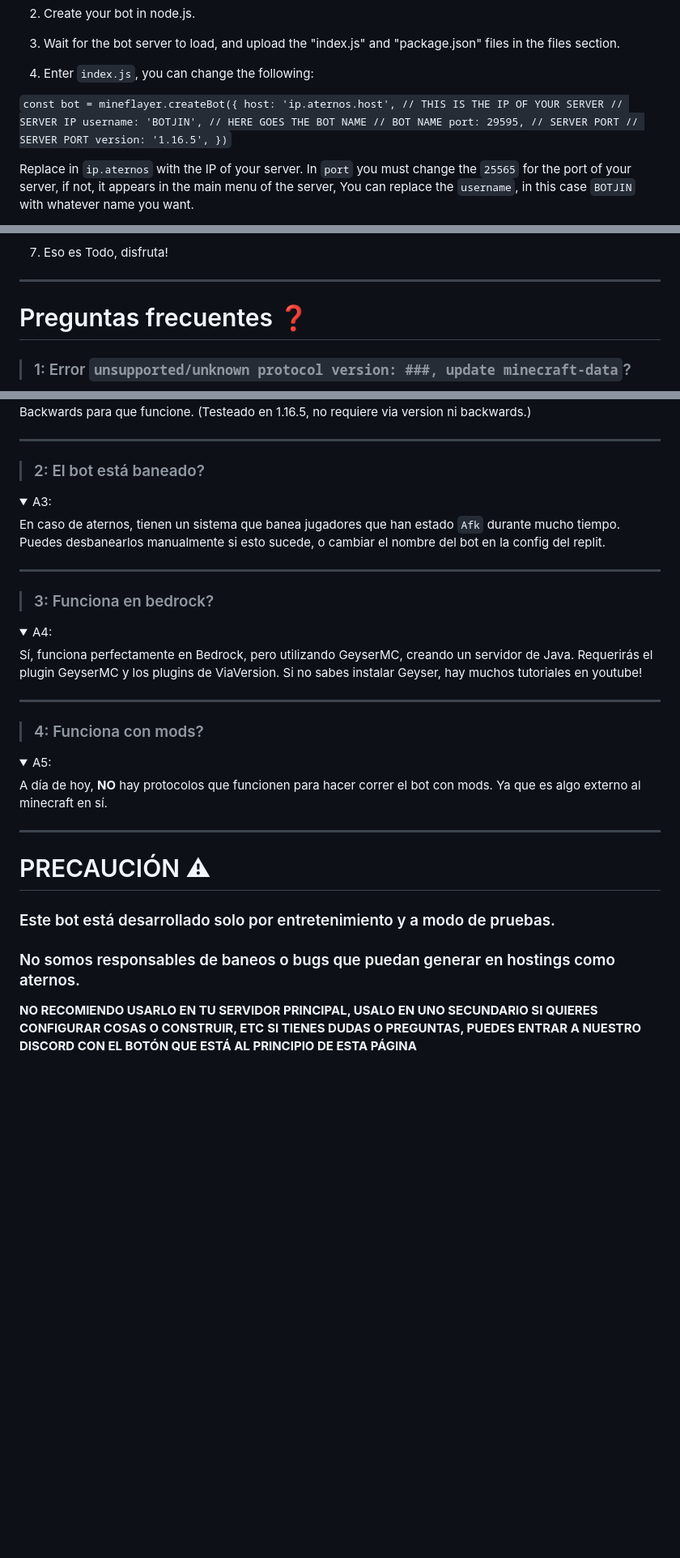
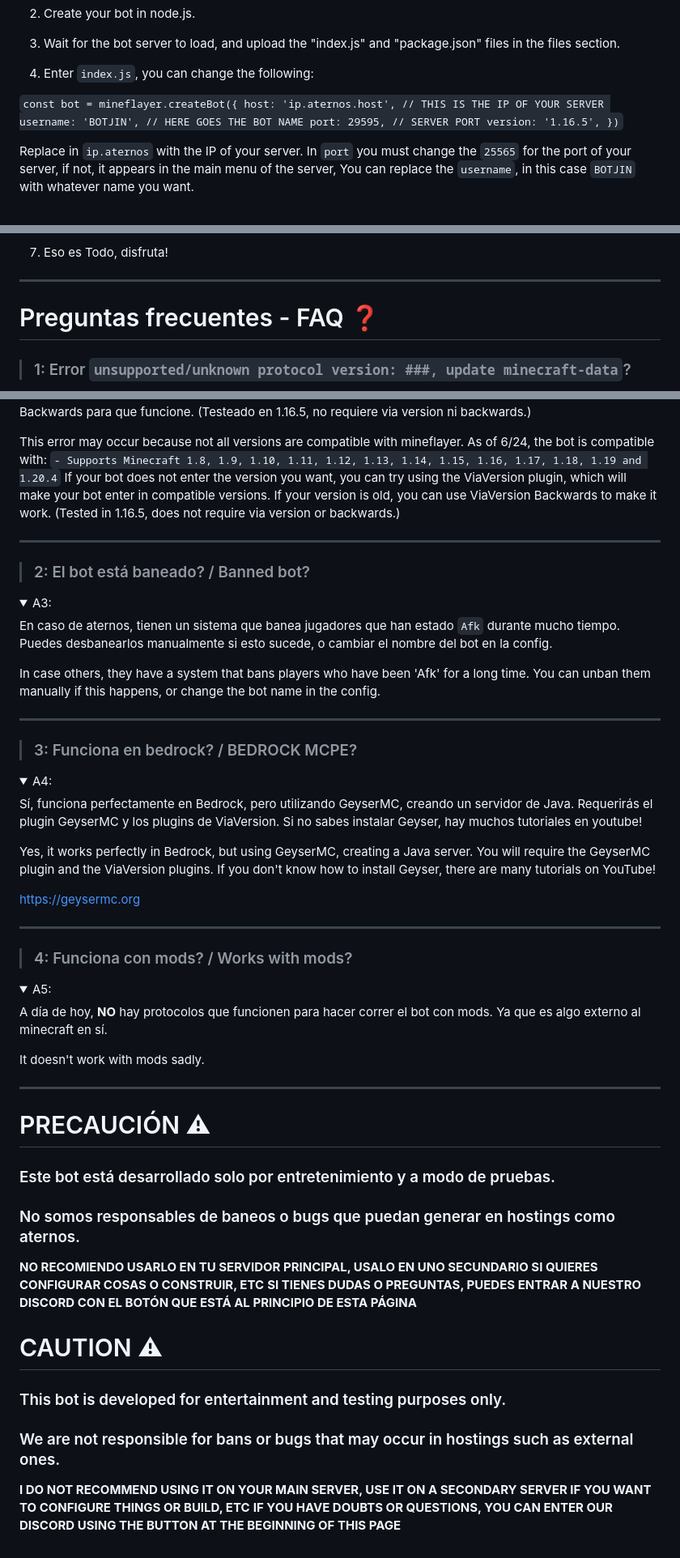
Before and after one commit to abood131313/JinBot2024, a Markdown page: README.md, 3 parts joined by grey strips. Shown at 81% size. Rendered like a GitHub page; folded sections open; blank space fills up the shorter version.

```diff
--- a/README.md
+++ b/README.md
@@ -35,9 +40,9 @@
 4. Enter `index.js`, you can change the following:
 
 `const bot = mineflayer.createBot({
-  host: 'ip.aternos.host', // THIS IS THE IP OF YOUR SERVER // SERVER IP
-  username: 'BOTJIN', // HERE GOES THE BOT NAME // BOT NAME
-  port: 29595, // SERVER PORT // SERVER PORT
+  host: 'ip.aternos.host', // THIS IS THE IP OF YOUR SERVER
+  username: 'BOTJIN', // HERE GOES THE BOT NAME
+  port: 29595, // SERVER PORT
   version: '1.16.5',
 })`
 
@@ -101,7 +106,7 @@
 
 <hr/>
 
-# Preguntas frecuentes ❓
+# Preguntas frecuentes - FAQ ❓
 
 > ### 1: Error `unsupported/unknown protocol version: ###, update minecraft-data`?
 <details><summary>A2:</summary>
@@ -112,34 +117,53 @@ A la fecha 17/12/23, el bot es compatible con:
 Si tu bot no entra a la version que quieres, puedes probar usando el plugin ViaVersion, el cual hará que tu bot pueda entrar
 en versiones compatibles. Si tu version es antigua, puedes usar ViaVersion Backwards para que funcione. (Testeado en 1.16.5, no requiere
 via version ni backwards.)
+
+This error may occur because not all versions are compatible with mineflayer.
+As of 6/24, the bot is compatible with:
+`- Supports Minecraft 1.8, 1.9, 1.10, 1.11, 1.12, 1.13, 1.14, 1.15, 1.16, 1.17, 1.18, 1.19 and 1.20.4`
+If your bot does not enter the version you want, you can try using the ViaVersion plugin, which will make your bot enter
+in compatible versions. If your version is old, you can use ViaVersion Backwards to make it work. (Tested in 1.16.5, does not require
+via version or backwards.)
 
 </details>
 
 <hr/>
 
-> ### 2: El bot está baneado?
+> ### 2: El bot está baneado? / Banned bot?
 <details><summary>A3:</summary>
 
 En caso de aternos, tienen un sistema que banea jugadores que han estado `Afk` durante mucho tiempo.
-Puedes desbanearlos manualmente si esto sucede, o cambiar el nombre del bot en la config del replit.
+Puedes desbanearlos manualmente si esto sucede, o cambiar el nombre del bot en la config.
+
+In case others, they have a system that bans players who have been 'Afk' for a long time.
+You can unban them manually if this happens, or change the bot name in the config.
 </details>
 
 <hr/>
 
-> ### 3: Funciona en bedrock?
+> ### 3: Funciona en bedrock? / BEDROCK MCPE?
 <details><summary>A4:</summary>
 
 Sí, funciona perfectamente en Bedrock, pero utilizando GeyserMC, creando un servidor de Java.
 Requerirás el plugin GeyserMC y los plugins de ViaVersion.
 Si no sabes instalar Geyser, hay muchos tutoriales en youtube!
+
+Yes, it works perfectly in Bedrock, but using GeyserMC, creating a Java server.
+You will require the GeyserMC plugin and the ViaVersion plugins.
+If you don't know how to install Geyser, there are many tutorials on YouTube!
+
+https://geysermc.org
+
 </details>
 
 <hr/>
 
-> ### 4: Funciona con mods?
+> ### 4: Funciona con mods? / Works with mods?
 <details><summary>A5:</summary>
 
 A día de hoy, **NO** hay protocolos que funcionen para hacer correr el bot con mods. Ya que es algo externo al minecraft en sí.
+
+It doesn't work with mods sadly.
 </details>
 
 <hr/>
@@ -150,3 +174,9 @@ A día de hoy, **NO** hay protocolos que funcionen para hacer correr el bot con
 ### No somos responsables de baneos o bugs que puedan generar en hostings como aternos.
 **NO RECOMIENDO USARLO EN TU SERVIDOR PRINCIPAL, USALO EN UNO SECUNDARIO SI QUIERES CONFIGURAR COSAS O CONSTRUIR, ETC**
 **SI TIENES DUDAS O PREGUNTAS, PUEDES ENTRAR A NUESTRO DISCORD CON EL BOTÓN QUE ESTÁ AL PRINCIPIO DE ESTA PÁGINA**
+
+# CAUTION ⚠
+### This bot is developed for entertainment and testing purposes only.
+### We are not responsible for bans or bugs that may occur in hostings such as external ones.
+**I DO NOT RECOMMEND USING IT ON YOUR MAIN SERVER, USE IT ON A SECONDARY SERVER IF YOU WANT TO CONFIGURE THINGS OR BUILD, ETC**
+**IF YOU HAVE DOUBTS OR QUESTIONS, YOU CAN ENTER OUR DISCORD USING THE BUTTON AT THE BEGINNING OF THIS PAGE**
```
Also changed, not shown: other parts of README.md (+7 -2 lines).
